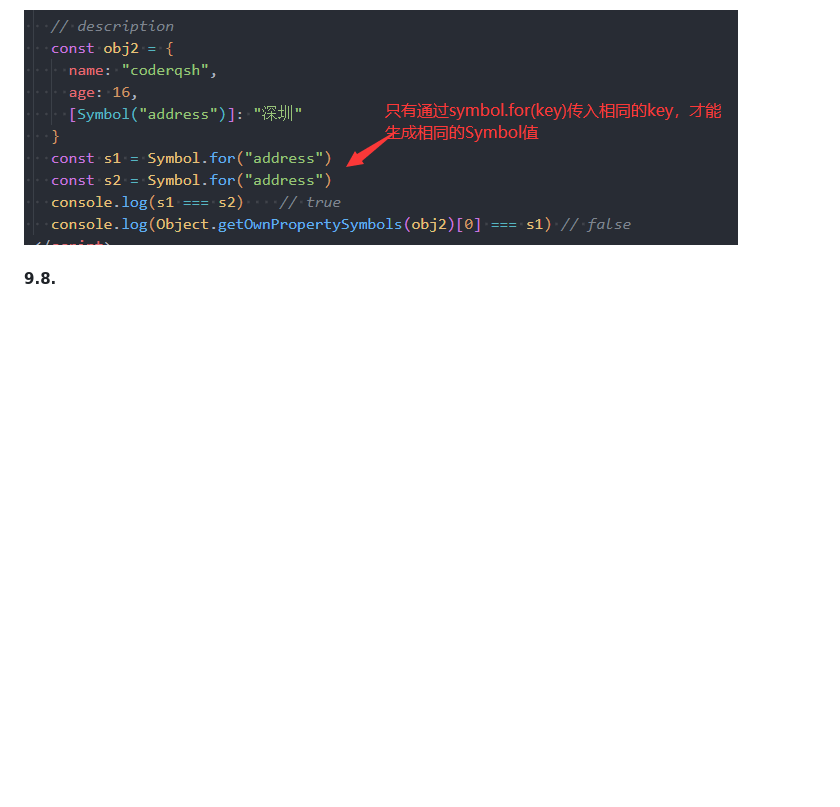
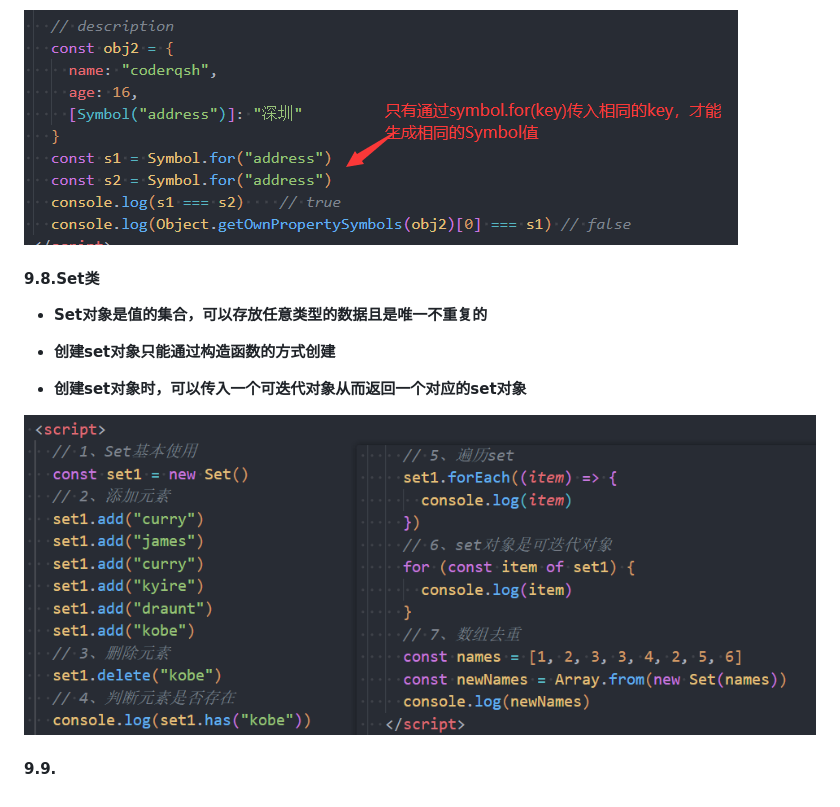
Before and after one commit to CoderQSH66/JS-detail, a Markdown page: JS高级（detail）.md, the part around the change. Rendered like a GitHub page; pictures changed too: IMG_MD/image-20240527180819420.png (added); blank space fills up the shorter version.

Commit message:
feat：ES6-Set类

```diff
--- a/JS高级（detail）.md
+++ b/JS高级（detail）.md
@@ -501,4 +501,13 @@
 
 ![image-20240526200925370](./IMG_MD/image-20240526200925370.png)
 
-#### 9.8.
+#### 9.8.Set类
+
+- **<font color='red'>Set对象是值的集合，可以存放任意类型的数据且是唯一不重复的</font>**
+- **<font color='red'>创建set对象只能通过构造函数的方式创建</font>**
+
+- **创建set对象时，可以传入一个可迭代对象从而返回一个对应的set对象**
+
+![image-20240527180819420](./IMG_MD/image-20240527180819420.png)
+
+#### 9.9.
```
Also changed, not shown: 1 other file.
